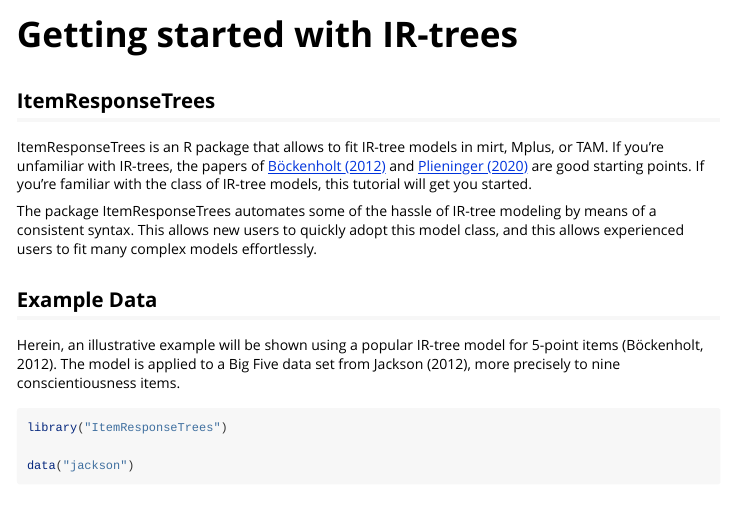
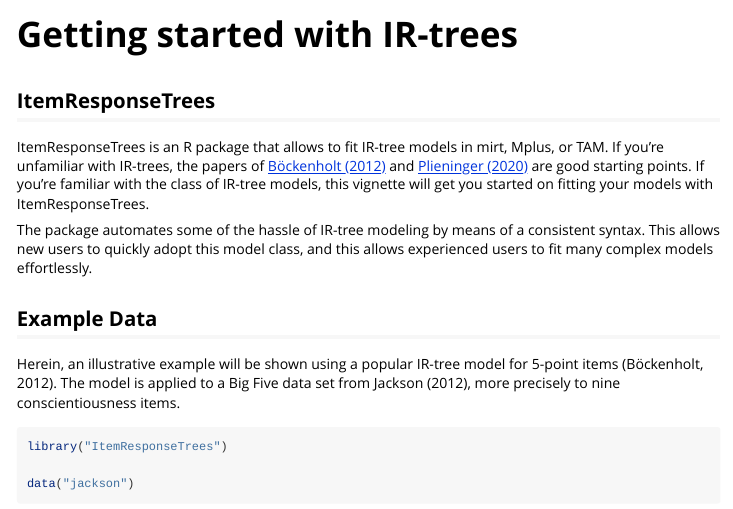
Before and after one commit to hplieninger/ItemResponseTrees, an R Markdown document (vignettes/ItemResponseTrees-Getting-started-with-IR-trees.Rmd): the page in a window 1100 px wide, from its top. Rendered offline with R 4.5, knitr and Pandoc, with nearby package versions; some code elsewhere in the file could not run offline; common packages that the code uses without loading them are loaded.

Commit message:
update docs

```diff
--- a/vignettes/ItemResponseTrees-Getting-started-with-IR-trees.Rmd
+++ b/vignettes/ItemResponseTrees-Getting-started-with-IR-trees.Rmd
@@ -22,9 +22,9 @@
 
 ItemResponseTrees is an R package that allows to fit IR-tree models in mirt, Mplus, or TAM.
 If you're unfamiliar with IR-trees, the papers of  [Böckenholt (2012)](https://dx.doi.org/10.1037/a0028111) and [Plieninger (2020)](https://doi.org/10.1177/1094428120911096) are good starting points.
-If you're familiar with the class of IR-tree models, this tutorial will get you started.
+If you're familiar with the class of IR-tree models, this vignette will get you started on fitting your models with ItemResponseTrees.
 
-The package ItemResponseTrees automates some of the hassle of IR-tree modeling by means of a consistent syntax.
+The package automates some of the hassle of IR-tree modeling by means of a consistent syntax.
 This allows new users to quickly adopt this model class, and this allows experienced users to fit many complex models effortlessly.
 
 ## Example Data
```
Also changed, not shown: NEWS.md (+2 -0 lines), 2 other files.
